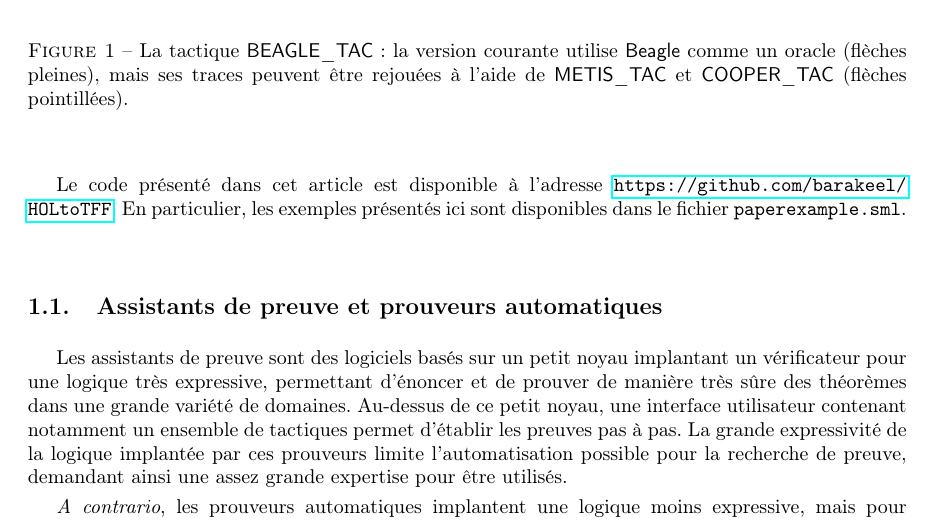
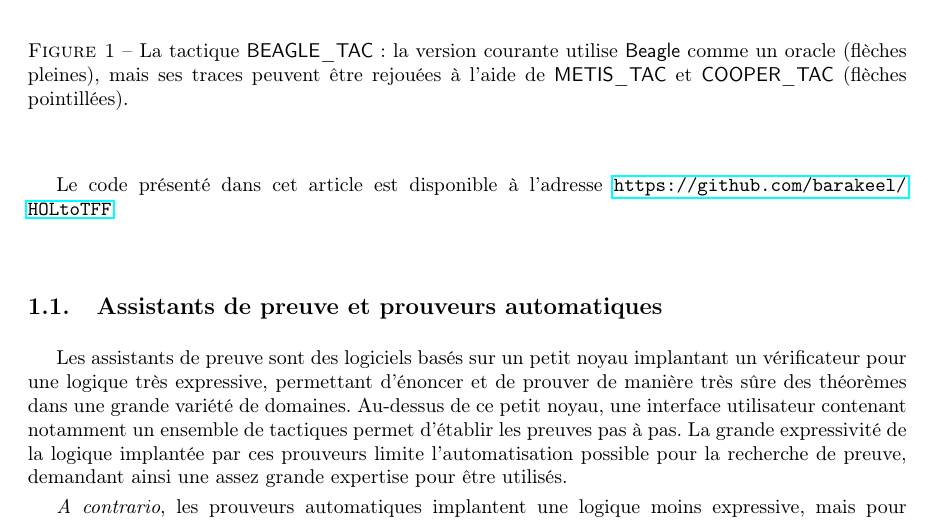
Before and after one commit to barakeel/HOLtoTFF, a LaTeX paper (paper/JFLA14/jfla.tex, which reads paper/JFLA14/intro.tex): part of page 2 of 15, cut so that both start at the same text. Compiled offline with pdfLaTeX.

Commit message:
no paperexample.sml

```diff
--- a/paper/JFLA14/intro.tex
+++ b/paper/JFLA14/intro.tex
@@ -97,8 +97,7 @@ ensemble de tests conséquent.
 \end{figure}
 
 Le code présenté dans cet article est disponible à l'adresse
-\url{https://github.com/barakeel/HOLtoTFF}. En particulier, les exemples
-présentés ici sont disponibles dans le fichier \verb!paperexample.sml!.
+\url{https://github.com/barakeel/HOLtoTFF}.
 
 
 \subsection{Assistants de preuve et prouveurs automatiques}
```
Also changed, not shown: 2 other files.
